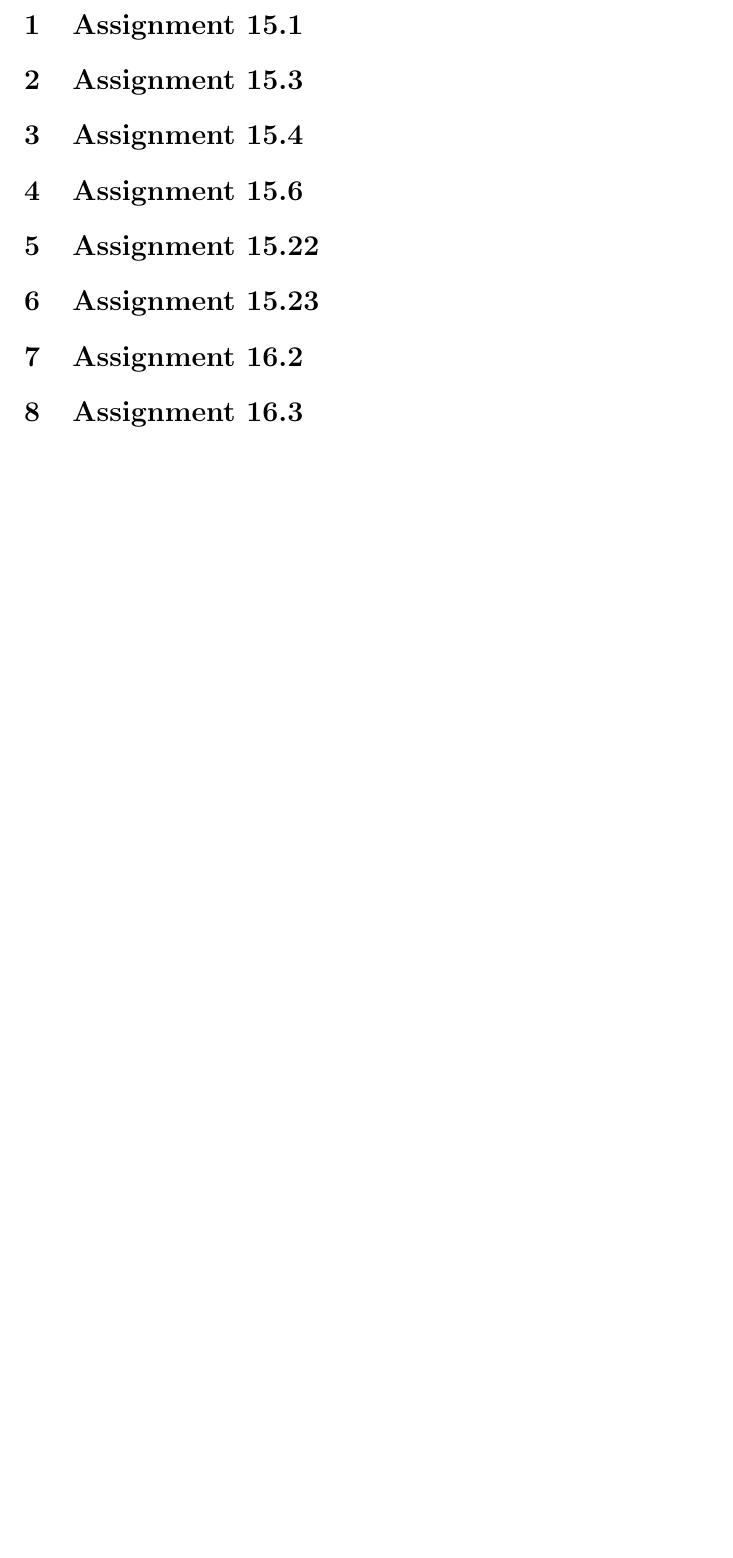
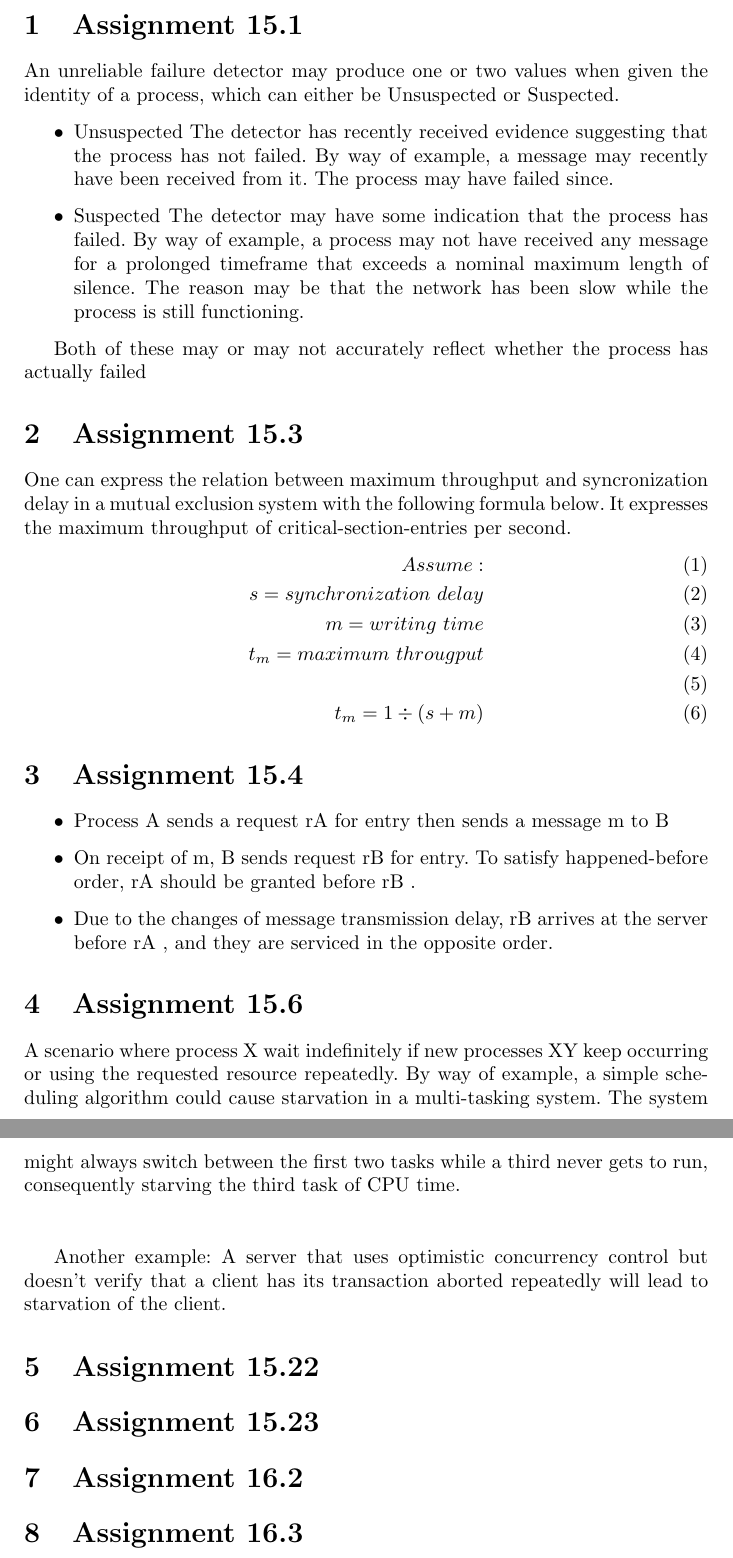
Before and after one commit to MODIS15/Hand-In4, a LaTeX document (HandIn4MAin.tex, which reads assignment/assignment151.tex, assignment/assignment153.tex, assignment/assignment154.tex): part of page 2 of 2 before the commit and two parts of pages 2 and 3 of 3 after it, the two joined at a grey line, cut so that both start at the same text, the shorter picture padded with empty space. Compiled offline with pdfLaTeX.

Commit message:
Added Thor and Dennis part. Also added ignore file

```diff
--- a/HandIn4MAin.tex
+++ b/HandIn4MAin.tex
@@ -3,6 +3,7 @@
 \usepackage{graphicx}
 \graphicspath{{image/}}
 \usepackage{float}
+\usepackage{amssymb,amsmath}
 
 \author{Dennis Thinh Tan Nguyen, Jakob Holm, Jacob Mullit Møniche,\\
 		Pernille Lous, Thor Valentin Aakjær Olesen, William Diedrichsen Marstrand}
--- a/assignment/assignment151.tex
+++ b/assignment/assignment151.tex
@@ -1 +1,11 @@
 \section{Assignment 15.1}
+An unreliable failure detector may  produce one or two values when given the identity of a process, which can either be Unsuspected or Suspected.
+
+\begin{itemize}
+	\item{Unsuspected} The detector has recently received evidence suggesting that the process has not failed. By way of example, a message may recently have been received from it. The process may have failed since.
+
+	\item{Suspected} The detector may have some indication that the process has failed. By way of example, a process may not have received any message for a prolonged timeframe that exceeds a nominal maximum length of silence. The reason may be that the network has been slow while the process is still functioning.
+\end{itemize}
+
+
+Both of these may or may not accurately reflect whether the process has actually failed
--- a/assignment/assignment153.tex
+++ b/assignment/assignment153.tex
@@ -1 +1,9 @@
 \section{Assignment 15.3}
+One can express the relation between maximum throughput and syncronization delay in a mutual exclusion system with the following formula below. It expresses the maximum throughput of critical-section-entries per second.
+\begin{align} \label{equationMaxThrouput}
+	Assume:\\
+	s = synchronization\ delay\\
+	m = writing\ time\\
+	t_m = maximum\ througput\\\\
+	t_m=1\div(s+m)
+\end{align}
--- a/assignment/assignment154.tex
+++ b/assignment/assignment154.tex
@@ -1 +1,6 @@
 \section{Assignment 15.4}
+\begin{itemize}
+	\item Process A sends a request rA for entry then sends a message m to B
+	\item On receipt of m, B sends request rB for entry. To satisfy happened-before order, rA should be granted before rB .
+	\item Due to the changes of message transmission delay, rB arrives at the server before rA , and they are serviced in the opposite order.
+\end{itemize}
--- a/assignment/assignment156.tex
+++ b/assignment/assignment156.tex
@@ -1 +1,4 @@
 \section{Assignment 15.6}
+A scenario where process X wait indefinitely if new processes XY keep occurring or using the requested resource repeatedly. By way of example, a simple scheduling algorithm could cause starvation in a multi-tasking system. The system might always switch between the first two tasks while a third never gets to run, consequently starving the third task of CPU time.\\\\
+
+Another example: A server that uses optimistic concurrency control but doesn’t verify that a client has its transaction aborted repeatedly will lead to starvation of the client.
```
Also changed, not shown: 1 other file.
